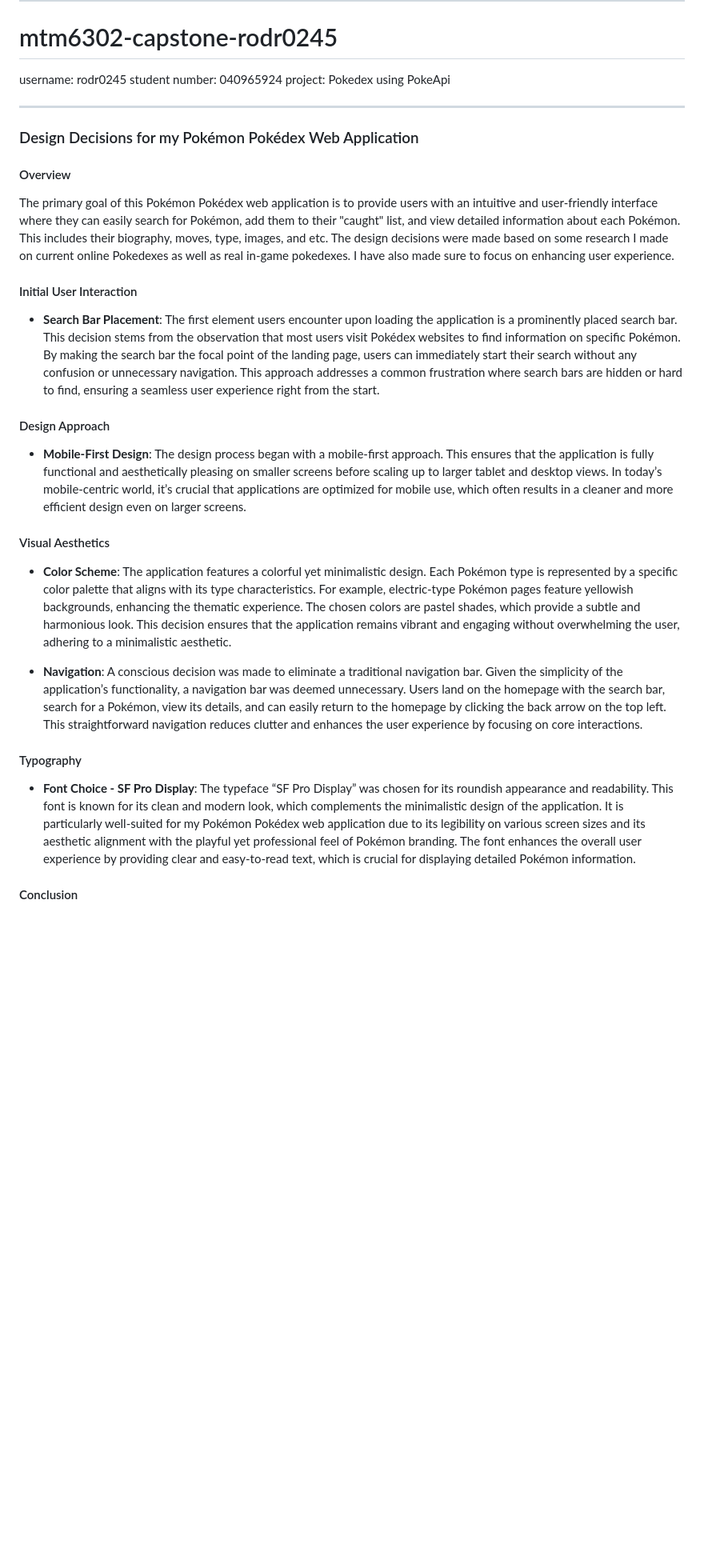
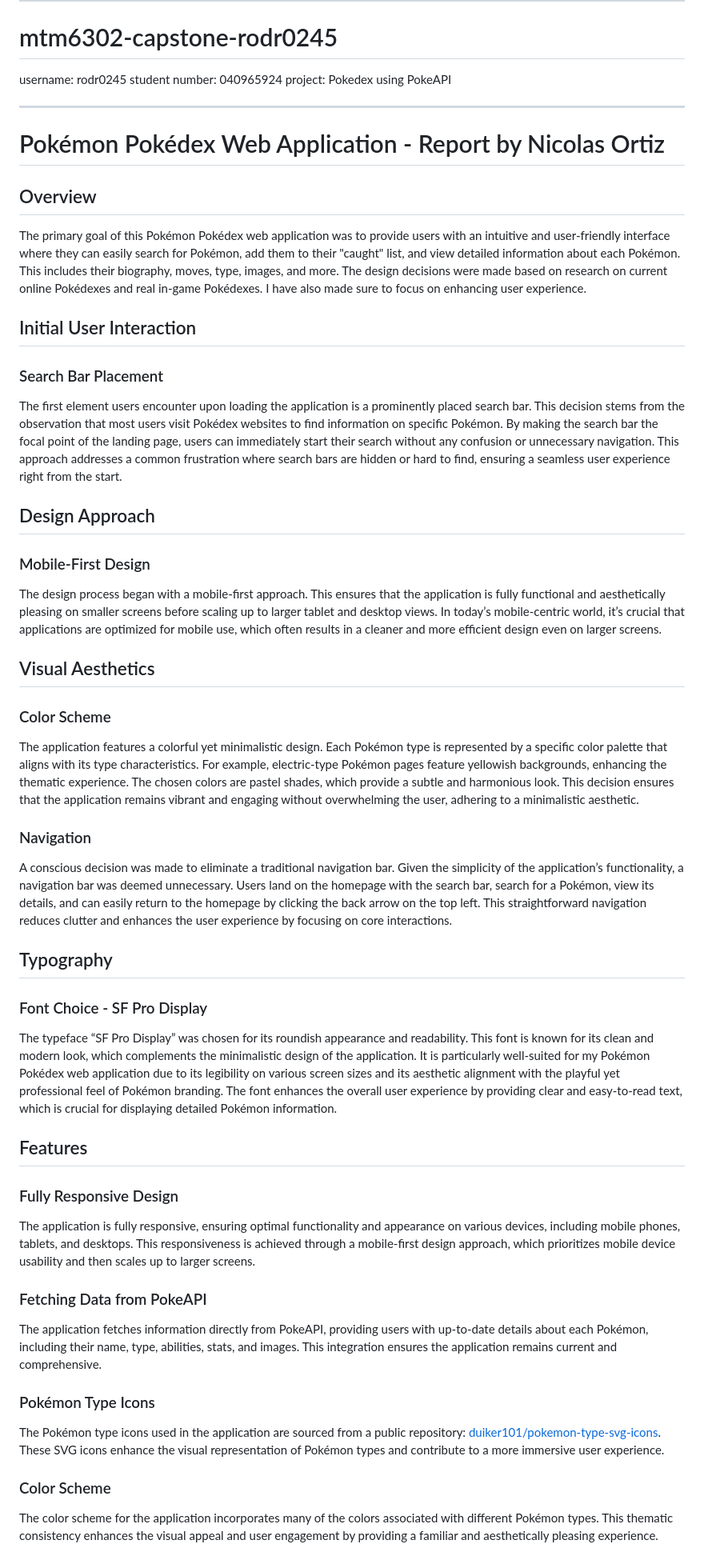
Before and after one commit to Rodr0245/mtm6302-capstone-rodr0245, a Markdown page: README.md, the part around one of its changes. Shown at 80% size. GitHub-like rendering; blank space fills up the shorter version.

Commit message:
Completes the assignment.

```diff
--- a/README.md
+++ b/README.md
@@ -3,32 +3,50 @@
 # mtm6302-capstone-rodr0245
 username: rodr0245
 student number: 040965924
-project: Pokedex using PokeApi
+project: Pokedex using PokeAPI
 
 ------------------------------------------------------------
 
-### Design Decisions for my Pokémon Pokédex Web Application
+# Pokémon Pokédex Web Application - Report by Nicolas Ortiz
 
-#### Overview
+## Overview
 
-The primary goal of this Pokémon Pokédex web application is to provide users with an intuitive and user-friendly interface where they can easily search for Pokémon, add them to their "caught" list, and view detailed information about each Pokémon. This includes their biography, moves, type, images, and etc. The design decisions were made based on some research I made on current online Pokedexes as well as real in-game pokedexes. I have also made sure to focus on enhancing user experience.
+The primary goal of this Pokémon Pokédex web application was to provide users with an intuitive and user-friendly interface where they can easily search for Pokémon, add them to their "caught" list, and view detailed information about each Pokémon. This includes their biography, moves, type, images, and more. The design decisions were made based on research on current online Pokédexes and real in-game Pokédexes. I have also made sure to focus on enhancing user experience.
 
-#### Initial User Interaction
+## Initial User Interaction
 
-- **Search Bar Placement**: The first element users encounter upon loading the application is a prominently placed search bar. This decision stems from the observation that most users visit Pokédex websites to find information on specific Pokémon. By making the search bar the focal point of the landing page, users can immediately start their search without any confusion or unnecessary navigation. This approach addresses a common frustration where search bars are hidden or hard to find, ensuring a seamless user experience right from the start.
+### Search Bar Placement
+The first element users encounter upon loading the application is a prominently placed search bar. This decision stems from the observation that most users visit Pokédex websites to find information on specific Pokémon. By making the search bar the focal point of the landing page, users can immediately start their search without any confusion or unnecessary navigation. This approach addresses a common frustration where search bars are hidden or hard to find, ensuring a seamless user experience right from the start.
 
-#### Design Approach
+## Design Approach
 
-- **Mobile-First Design**: The design process began with a mobile-first approach. This ensures that the application is fully functional and aesthetically pleasing on smaller screens before scaling up to larger tablet and desktop views. In today’s mobile-centric world, it’s crucial that applications are optimized for mobile use, which often results in a cleaner and more efficient design even on larger screens.
+### Mobile-First Design
+The design process began with a mobile-first approach. This ensures that the application is fully functional and aesthetically pleasing on smaller screens before scaling up to larger tablet and desktop views. In today’s mobile-centric world, it’s crucial that applications are optimized for mobile use, which often results in a cleaner and more efficient design even on larger screens.
 
-#### Visual Aesthetics
+## Visual Aesthetics
 
-- **Color Scheme**: The application features a colorful yet minimalistic design. Each Pokémon type is represented by a specific color palette that aligns with its type characteristics. For example, electric-type Pokémon pages feature yellowish backgrounds, enhancing the thematic experience. The chosen colors are pastel shades, which provide a subtle and harmonious look. This decision ensures that the application remains vibrant and engaging without overwhelming the user, adhering to a minimalistic aesthetic.
+### Color Scheme
+The application features a colorful yet minimalistic design. Each Pokémon type is represented by a specific color palette that aligns with its type characteristics. For example, electric-type Pokémon pages feature yellowish backgrounds, enhancing the thematic experience. The chosen colors are pastel shades, which provide a subtle and harmonious look. This decision ensures that the application remains vibrant and engaging without overwhelming the user, adhering to a minimalistic aesthetic.
 
-- **Navigation**: A conscious decision was made to eliminate a traditional navigation bar. Given the simplicity of the application’s functionality, a navigation bar was deemed unnecessary. Users land on the homepage with the search bar, search for a Pokémon, view its details, and can easily return to the homepage by clicking the back arrow on the top left. This straightforward navigation reduces clutter and enhances the user experience by focusing on core interactions.
+### Navigation
+A conscious decision was made to eliminate a traditional navigation bar. Given the simplicity of the application’s functionality, a navigation bar was deemed unnecessary. Users land on the homepage with the search bar, search for a Pokémon, view its details, and can easily return to the homepage by clicking the back arrow on the top left. This straightforward navigation reduces clutter and enhances the user experience by focusing on core interactions.
 
-#### Typography
+## Typography
 
-- **Font Choice - SF Pro Display**: The typeface “SF Pro Display” was chosen for its roundish appearance and readability. This font is known for its clean and modern look, which complements the minimalistic design of the application. It is particularly well-suited for my Pokémon Pokédex web application due to its legibility on various screen sizes and its aesthetic alignment with the playful yet professional feel of Pokémon branding. The font enhances the overall user experience by providing clear and easy-to-read text, which is crucial for displaying detailed Pokémon information.
+### Font Choice - SF Pro Display
+The typeface “SF Pro Display” was chosen for its roundish appearance and readability. This font is known for its clean and modern look, which complements the minimalistic design of the application. It is particularly well-suited for my Pokémon Pokédex web application due to its legibility on various screen sizes and its aesthetic alignment with the playful yet professional feel of Pokémon branding. The font enhances the overall user experience by providing clear and easy-to-read text, which is crucial for displaying detailed Pokémon information.
 
-#### Conclusion
+## Features
+
+### Fully Responsive Design
+The application is fully responsive, ensuring optimal functionality and appearance on various devices, including mobile phones, tablets, and desktops. This responsiveness is achieved through a mobile-first design approach, which prioritizes mobile device usability and then scales up to larger screens.
+
+### Fetching Data from PokeAPI
+The application fetches information directly from PokeAPI, providing users with up-to-date details about each Pokémon, including their name, type, abilities, stats, and images. This integration ensures the application remains current and comprehensive.
+
+### Pokémon Type Icons
+The Pokémon type icons used in the application are sourced from a public repository: [duiker101/pokemon-type-svg-icons](https://github.com/duiker101/pokemon-type-svg-icons/releases/tag/1.0.0). These SVG icons enhance the visual representation of Pokémon types and contribute to a more immersive user experience.
+
+### Color Scheme
+The color scheme for the application incorporates many of the colors associated with different Pokémon types. This thematic consistency enhances the visual appeal and user engagement by providing a familiar and aesthetically pleasing experience.
+
```
Also changed, not shown: other parts of README.md (+18 -2 lines).
